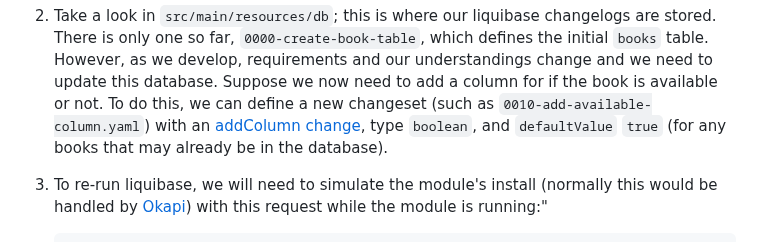
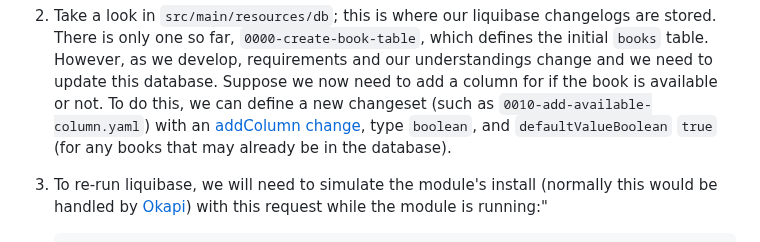
Before and after one commit to ualibweb/ua-folio-docs, a Markdown page: training/backend/03-databases.md, the part around the change. GitHub-like rendering.

Commit message:
Change defaultValue to defaultValueBoolean

```diff
--- a/training/backend/03-databases.md
+++ b/training/backend/03-databases.md
@@ -53,7 +53,7 @@ us to manage all this with ease.
    Suppose we now need to add a column for if the book is available or not. To do this, we can
    define a new changeset (such as `0010-add-available-column.yaml`) with an
    [addColumn change](https://docs.liquibase.com/change-types/add-column.html), type `boolean`, and
-   `defaultValue` `true` (for any books that may already be in the database).
+   `defaultValueBoolean` `true` (for any books that may already be in the database).
 
 1. To re-run liquibase, we will need to simulate the module's install (normally this would be
    handled by [Okapi](../../docs/Okapi.md)) with this request while the module is running:"
```
